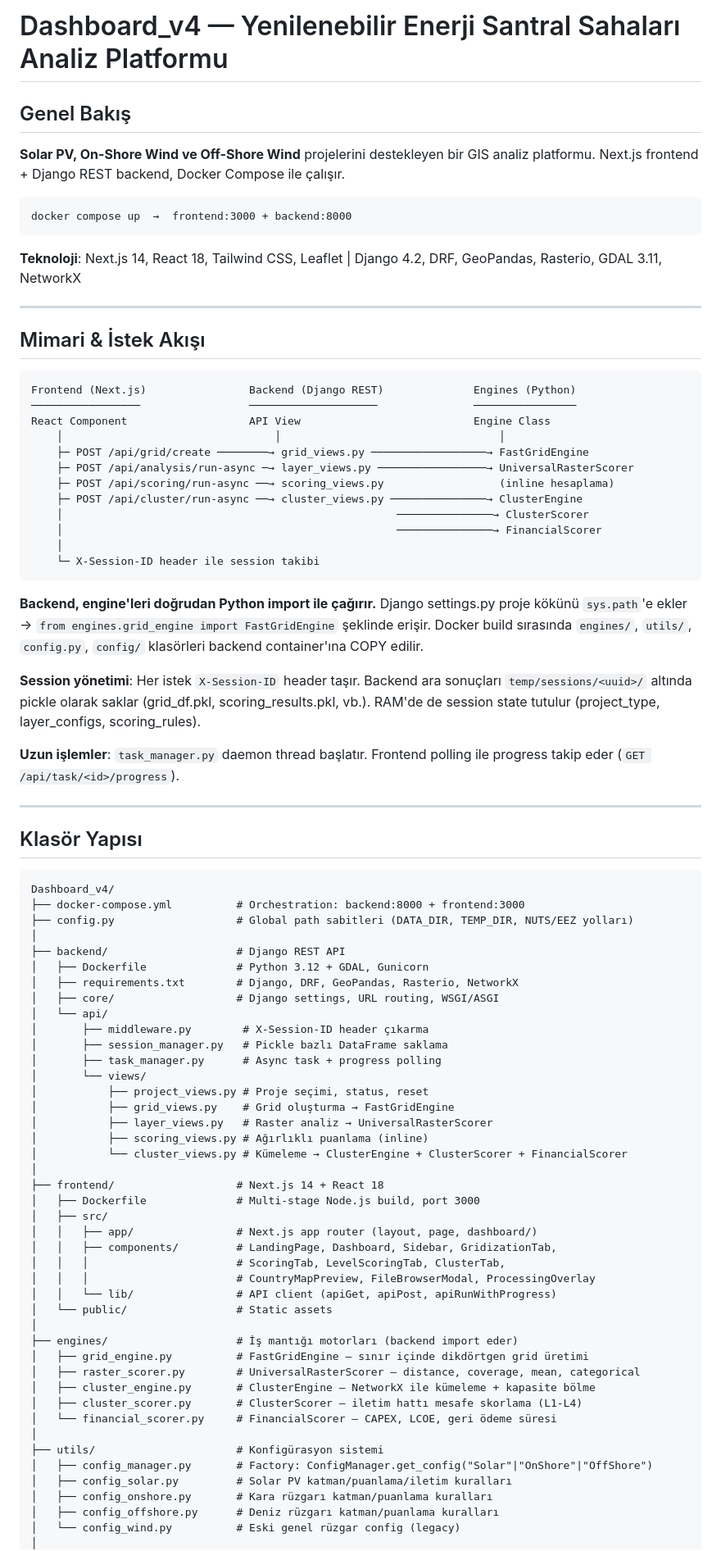
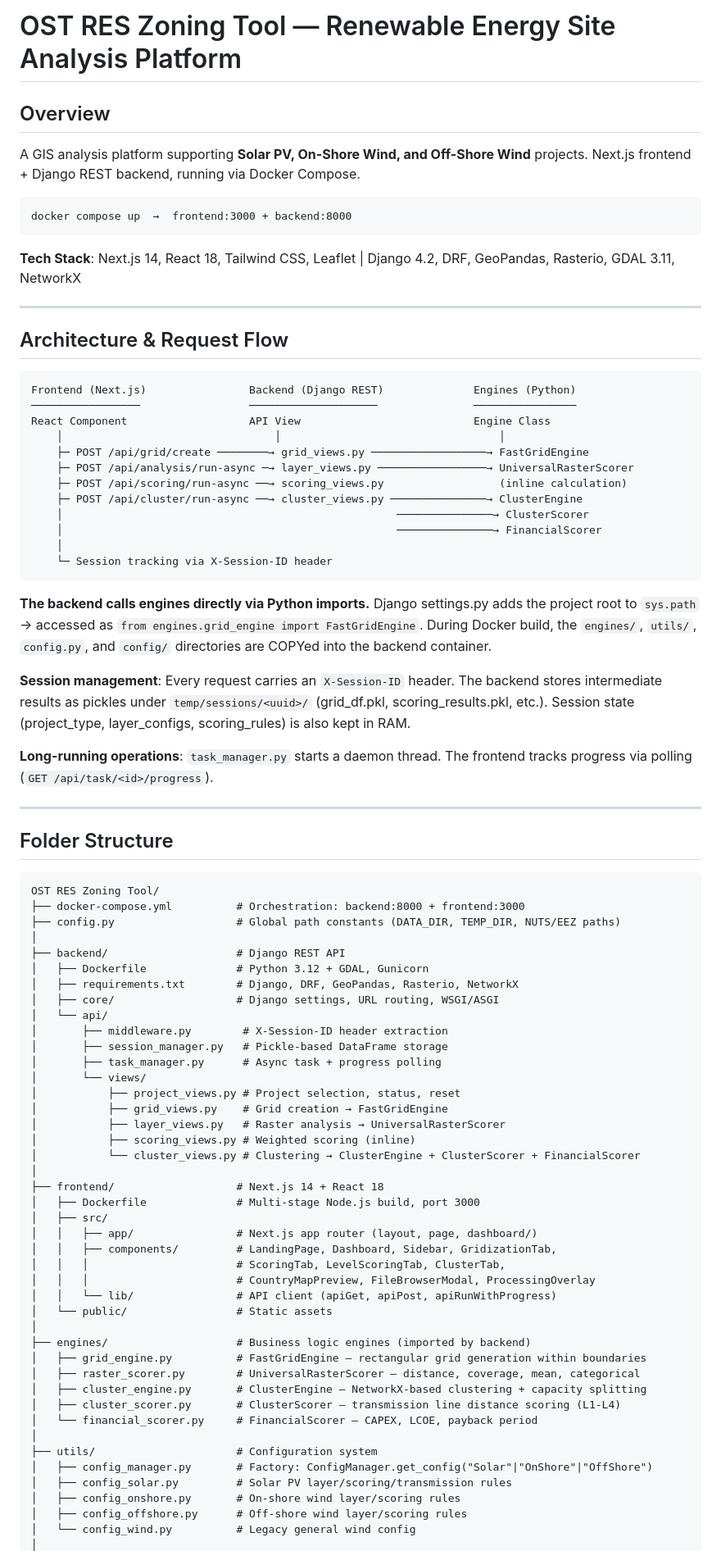
Before and after one commit to emrehmrc/RES_Zoning_Study_Tool, a Markdown page: README.md, the part around one of its changes. Shown at 82% size. GitHub-like rendering.

Commit message:
docs: translate to English, rename to OST RES Zoning Tool

````diff
--- a/README.md
+++ b/README.md
@@ -1,18 +1,18 @@
-# Dashboard_v4 — Yenilenebilir Enerji Santral Sahaları Analiz Platformu
+# OST RES Zoning Tool — Renewable Energy Site Analysis Platform
 
-## Genel Bakış
+## Overview
 
-**Solar PV, On-Shore Wind ve Off-Shore Wind** projelerini destekleyen bir GIS analiz platformu. Next.js frontend + Django REST backend, Docker Compose ile çalışır.
+A GIS analysis platform supporting **Solar PV, On-Shore Wind, and Off-Shore Wind** projects. Next.js frontend + Django REST backend, running via Docker Compose.
 
 ```
 docker compose up  →  frontend:3000 + backend:8000
 ```
 
-**Teknoloji**: Next.js 14, React 18, Tailwind CSS, Leaflet | Django 4.2, DRF, GeoPandas, Rasterio, GDAL 3.11, NetworkX
+**Tech Stack**: Next.js 14, React 18, Tailwind CSS, Leaflet | Django 4.2, DRF, GeoPandas, Rasterio, GDAL 3.11, NetworkX
 
 ---
 
-## Mimari & İstek Akışı
+## Architecture & Request Flow
 
 ```
 Frontend (Next.js)                Backend (Django REST)              Engines (Python)
@@ -21,43 +21,43 @@ React Component                   API View                           Engine Clas
     │                                 │                                  │
     ├─ POST /api/grid/create ────────→ grid_views.py ──────────────────→ FastGridEngine
     ├─ POST /api/analysis/run-async ─→ layer_views.py ─────────────────→ UniversalRasterScorer
-    ├─ POST /api/scoring/run-async ──→ scoring_views.py                  (inline hesaplama)
+    ├─ POST /api/scoring/run-async ──→ scoring_views.py                  (inline calculation)
     ├─ POST /api/cluster/run-async ──→ cluster_views.py ───────────────→ ClusterEngine
     │                                                    ───────────────→ ClusterScorer
     │                                                    ───────────────→ FinancialScorer
     │
-    └─ X-Session-ID header ile session takibi
+    └─ Session tracking via X-Session-ID header
 ```
 
-**Backend, engine'leri doğrudan Python import ile çağırır.** Django settings.py proje kökünü `sys.path`'e ekler → `from engines.grid_engine import FastGridEngine` şeklinde erişir. Docker build sırasında `engines/`, `utils/`, `config.py`, `config/` klasörleri backend container'ına COPY edilir.
+**The backend calls engines directly via Python imports.** Django settings.py adds the project root to `sys.path` → accessed as `from engines.grid_engine import FastGridEngine`. During Docker build, the `engines/`, `utils/`, `config.py`, and `config/` directories are COPYed into the backend container.
 
-**Session yönetimi**: Her istek `X-Session-ID` header taşır. Backend ara sonuçları `temp/sessions/<uuid>/` altında pickle olarak saklar (grid_df.pkl, scoring_results.pkl, vb.). RAM'de de session state tutulur (project_type, layer_configs, scoring_rules).
+**Session management**: Every request carries an `X-Session-ID` header. The backend stores intermediate results as pickles under `temp/sessions/<uuid>/` (grid_df.pkl, scoring_results.pkl, etc.). Session state (project_type, layer_configs, scoring_rules) is also kept in RAM.
 
-**Uzun işlemler**: `task_manager.py` daemon thread başlatır. Frontend polling ile progress takip eder (`GET /api/task/<id>/progress`).
+**Long-running operations**: `task_manager.py` starts a daemon thread. The frontend tracks progress via polling (`GET /api/task/<id>/progress`).
 
 ---
 
-## Klasör Yapısı
+## Folder Structure
 
 ```
-Dashboard_v4/
+OST RES Zoning Tool/
 ├── docker-compose.yml          # Orchestration: backend:8000 + frontend:3000
-├── config.py                   # Global path sabitleri (DATA_DIR, TEMP_DIR, NUTS/EEZ yolları)
+├── config.py                   # Global path constants (DATA_DIR, TEMP_DIR, NUTS/EEZ paths)
 │
 ├── backend/                    # Django REST API
 │   ├── Dockerfile              # Python 3.12 + GDAL, Gunicorn
 │   ├── requirements.txt        # Django, DRF, GeoPandas, Rasterio, NetworkX
 │   ├── core/                   # Django settings, URL routing, WSGI/ASGI
 │   └── api/
-│       ├── middleware.py        # X-Session-ID header çıkarma
-│       ├── session_manager.py   # Pickle bazlı DataFrame saklama
+│       ├── middleware.py        # X-Session-ID header extraction
+│       ├── session_manager.py   # Pickle-based DataFrame storage
 │       ├── task_manager.py      # Async task + progress polling
 │       └── views/
-│           ├── project_views.py # Proje seçimi, status, reset
-│           ├── grid_views.py    # Grid oluşturma → FastGridEngine
-│           ├── layer_views.py   # Raster analiz → UniversalRasterScorer
-│           ├── scoring_views.py # Ağırlıklı puanlama (inline)
-│           └── cluster_views.py # Kümeleme → ClusterEngine + ClusterScorer + FinancialScorer
+│           ├── project_views.py # Project selection, status, reset
+│           ├── grid_views.py    # Grid creation → FastGridEngine
+│           ├── layer_views.py   # Raster analysis → UniversalRasterScorer
+│           ├── scoring_views.py # Weighted scoring (inline)
+│           └── cluster_views.py # Clustering → ClusterEngine + ClusterScorer + FinancialScorer
 │
 ├── frontend/                   # Next.js 14 + React 18
 │   ├── Dockerfile              # Multi-stage Node.js build, port 3000
@@ -69,17 +69,17 @@ Dashboard_v4/
 │   │   └── lib/                # API client (apiGet, apiPost, apiRunWithProgress)
 │   └── public/                 # Static assets
 │
-├── engines/                    # İş mantığı motorları (backend import eder)
-│   ├── grid_engine.py          # FastGridEngine — sınır içinde dikdörtgen grid üretimi
+├── engines/                    # Business logic engines (imported by backend)
+│   ├── grid_engine.py          # FastGridEngine — rectangular grid generation within boundaries
 │   ├── raster_scorer.py        # UniversalRasterScorer — distance, coverage, mean, categorical
-│   ├── cluster_engine.py       # ClusterEngine — NetworkX ile kümeleme + kapasite bölme
-│   ├── cluster_scorer.py       # ClusterScorer — iletim hattı mesafe skorlama (L1-L4)
-│   └── financial_scorer.py     # FinancialScorer — CAPEX, LCOE, geri ödeme süresi
+│   ├── cluster_engine.py       # ClusterEngine — NetworkX-based clustering + capacity splitting
+│   ├── cluster_scorer.py       # ClusterScorer — transmission line distance scoring (L1-L4)
+│   └── financial_scorer.py     # FinancialScorer — CAPEX, LCOE, payback period
 │
-├── utils/                      # Konfigürasyon sistemi
+├── utils/                      # Configuration system
 │   ├── config_manager.py       # Factory: ConfigManager.get_config("Solar"|"OnShore"|"OffShore")
-│   ├── config_solar.py         # Solar PV katman/puanlama/iletim kuralları
-│   ├── config_onshore.py       # Kara rüzgarı katman/puanlama kuralları
-│   ├── config_offshore.py      # Deniz rüzgarı katman/puanlama kuralları
-│   └── config_wind.py          # Eski genel rüzgar config (legacy)
+│   ├── config_solar.py         # Solar PV layer/scoring/transmission rules
+│   ├── config_onshore.py       # On-shore wind layer/scoring rules
+│   ├── config_offshore.py      # Off-shore wind layer/scoring rules
+│   └── config_wind.py          # Legacy general wind config
 │
````
Also changed, not shown: other parts of README.md (+21 -22 lines), PROJECT_SUMMARY.md (+51 -52 lines).
